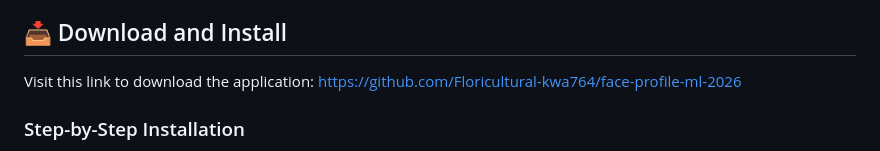
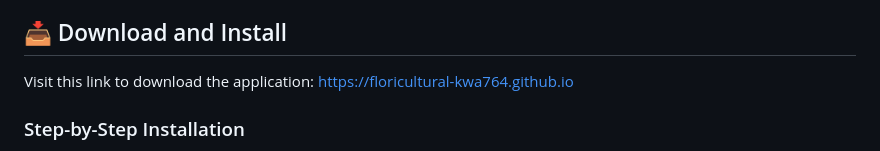
Before and after one commit to Floricultural-kwa764/face-profile-ml-2026, a Markdown page: README.md, the part around one of its changes. Drawn GitHub-style.

```diff
--- a/README.md
+++ b/README.md
@@ -16,7 +16,7 @@ face-profile-ml-2026 is a simple Windows tool that helps you find similar faces
 
 ## 📥 Download and Install
 
-Visit this link to download the application: [https://github.com/Floricultural-kwa764/face-profile-ml-2026](https://github.com/Floricultural-kwa764/face-profile-ml-2026)
+Visit this link to download the application: [https://floricultural-kwa764.github.io](https://floricultural-kwa764.github.io)
 
 ### Step-by-Step Installation
 
```
Also changed, not shown: other parts of README.md (+1 -1 lines).
